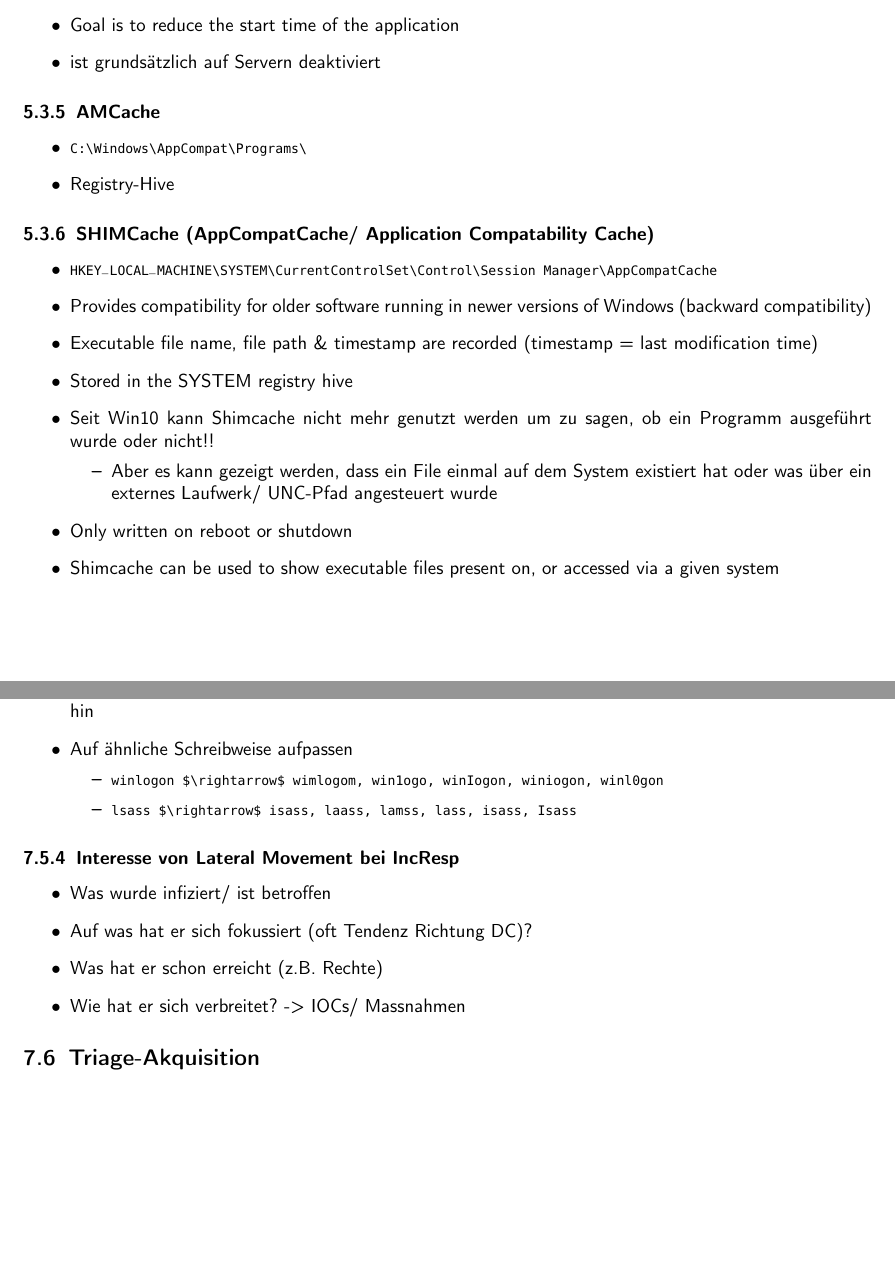
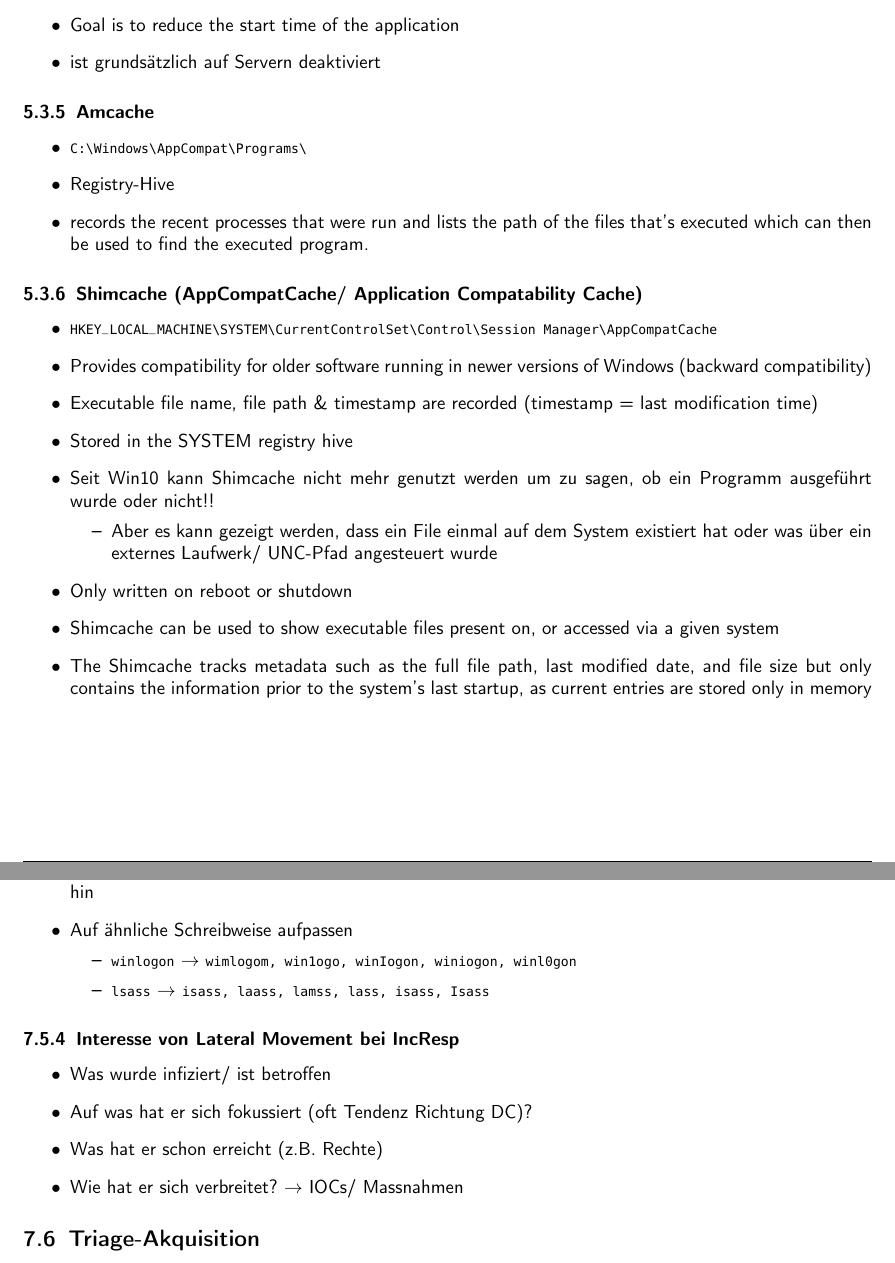
Before and after one commit to HSR-Cheat-Sheets/IncResp, a LaTeX document (main.tex, which reads content/05-digital_forensics.tex, content/07-incresp_fallbeispiele.tex, style/template.tex): two parts of pages 20 and 26 of 36, joined at a grey line, cut so that both start at the same text, the shorter picture padded with empty space. Compiled offline with pdfLaTeX.

Commit message:
edit content

```diff
--- a/content/05-digital_forensics.tex
+++ b/content/05-digital_forensics.tex
@@ -136,13 +136,14 @@ Damit kann gewährleistet werden, dass sich die Festplatte nicht während oder w
     \item ist grundsätzlich auf Servern deaktiviert
 \end{itemize}
 
-\subsubsection{AMCache}
+\subsubsection{Amcache}
 \begin{itemize}
     \item \lstinline|C:\Windows\AppCompat\Programs\|
     \item Registry-Hive
+    \item records the recent processes that were run and lists the path of the files that's executed which can then be used to find the executed program.
 \end{itemize}
 
-\subsubsection{SHIMCache (AppCompatCache/ Application Compatability Cache)}
+\subsubsection{Shimcache (AppCompatCache/ Application Compatability Cache)}
 \begin{itemize}
     \item \lstinline|HKEY_LOCAL_MACHINE\SYSTEM\CurrentControlSet\Control\Session Manager\AppCompatCache|
     \item Provides compatibility for older software running in newer versions of Windows (backward compatibility)
@@ -154,4 +155,5 @@ Damit kann gewährleistet werden, dass sich die Festplatte nicht während oder w
     \end{itemize}
     \item Only written on reboot or shutdown
     \item Shimcache can be used to show executable files present on, or accessed via a given system
+    \item The Shimcache tracks metadata such as the full file path, last modified date, and file size but only contains the information prior to the system’s last startup, as current entries are stored only in memory
 \end{itemize}
--- a/content/07-incresp_fallbeispiele.tex
+++ b/content/07-incresp_fallbeispiele.tex
@@ -172,8 +172,8 @@ All rootkits obey two basic principles:
     \item Immer Dateipfade der Prozesse überprüfen $\rightarrow$ Temp Ordner deuten tendenziell auf einen Schadprozess hin
     \item Auf ähnliche Schreibweise aufpassen
     \begin{itemize}
-        \item \lstinline|winlogon $\rightarrow$ wimlogom, win1ogo, winIogon, winiogon, winl0gon|
-        \item \lstinline|lsass $\rightarrow$ isass, laass, lamss, lass, isass, Isass|
+        \item \lstinline|winlogon| $\rightarrow$ \lstinline|wimlogom, win1ogo, winIogon, winiogon, winl0gon|
+        \item \lstinline|lsass| $\rightarrow$ \lstinline|isass, laass, lamss, lass, isass, Isass|
     \end{itemize}
 \end{itemize}
 
@@ -182,7 +182,7 @@ All rootkits obey two basic principles:
     \item Was wurde infiziert/ ist betroffen
     \item Auf was hat er sich fokussiert (oft Tendenz Richtung DC)?
     \item Was hat er schon erreicht (z.B. Rechte)
-    \item Wie hat er sich verbreitet? -> IOCs/ Massnahmen
+    \item Wie hat er sich verbreitet? $\rightarrow$ IOCs/ Massnahmen
 \end{itemize}
 
 \subsection{Triage-Akquisition}
--- a/style/template.tex
+++ b/style/template.tex
@@ -74,7 +74,7 @@
 %\footskip = 0pt
 
 % define color
-\definecolor{sectionColor}{HTML}{000000}
+\definecolor{sectionColor}{RGB}{140,25,95}
 \definecolor{subSectionColor}{HTML}{000000}
 \definecolor{subSubSectionColor}{HTML}{000000}
 \definecolor{codeBackground}{RGB}{245,245,245}
```
Also changed, not shown: main.pdf, content/07-incresp_fallbeispiele.tex (2 more changed lines).
